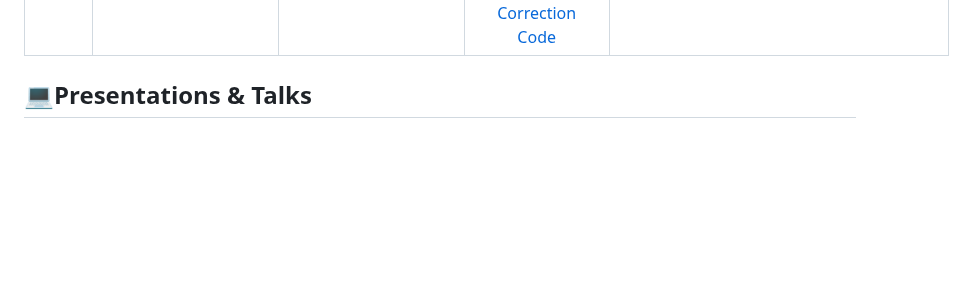
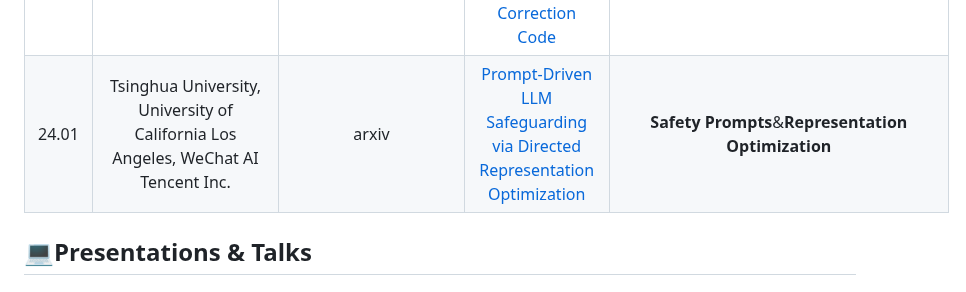
Before and after one commit to ydyjya/Awesome-LLM-Safety, a Markdown page: subtopic/Security.md, the part around the change. GitHub-like rendering; blank space fills up the shorter version.

```diff
--- a/subtopic/Security.md
+++ b/subtopic/Security.md
@@ -59,6 +59,7 @@
 | 24.01 |                                                                                 The Hebrew University                                                                                  |              arXiv               |                                             [TRADEOFFS BETWEEN ALIGNMENT AND HELPFULNESS IN LANGUAGE MODELS](https://arxiv.org/abs/2401.16332)                                              |            **Language Model Alignment**&**AI Safety**&**Representation Engineering**            |
 | 24.01 |                                                                               Google Research， Anthropic                                                                               |              arxiv               |                                                        [Gradient-Based Language Model Red Teaming](https://arxiv.org/abs/2401.16656)                                                        |                         **Red Teaming**&**Safety**&**Prompt Learning**                          |
 | 24.01 |                                                            National University of Singapore， Pennsylvania State University                                                             |              arxiv               |                                 [Provably Robust Multi-bit Watermarking for AI-generated Text via Error Correction Code](https://arxiv.org/abs/2401.16820)                                  |                    **Watermarking**&**Error Correction Code**&**AI Ethics**                     |
+| 24.01 |                                                   Tsinghua University, University of California Los Angeles, WeChat AI Tencent Inc.                                                    |              arxiv               |                                         [Prompt-Driven LLM Safeguarding via Directed Representation Optimization](https://arxiv.org/abs/2401.18018)                                         |                       **Safety Prompts**&**Representation Optimization**                        |
 
 
 ## 💻Presentations & Talks
```
Also changed, not shown: subtopic/Truthfulness&Misinformation.md (+2 -1 lines).
